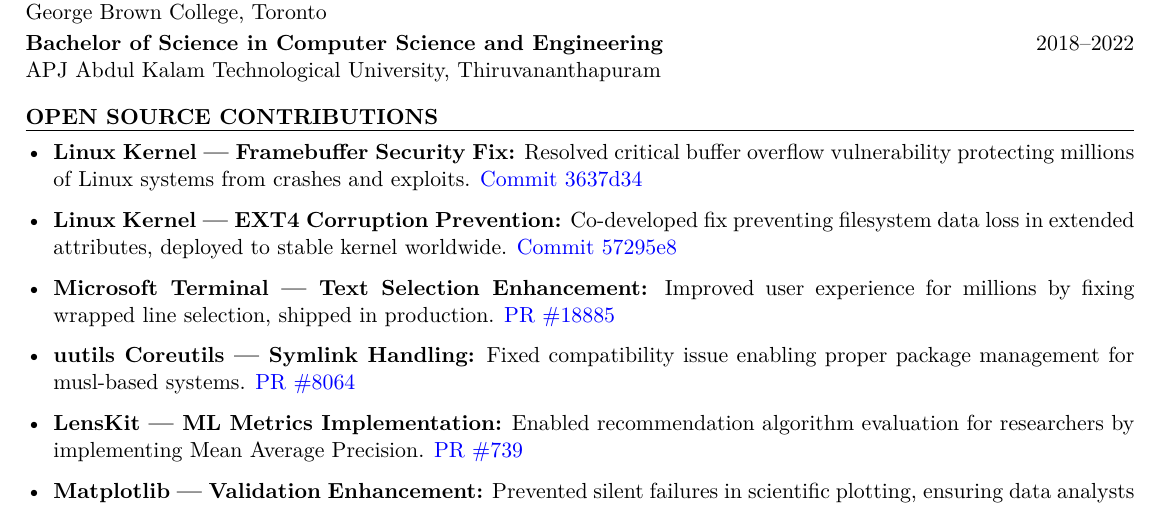
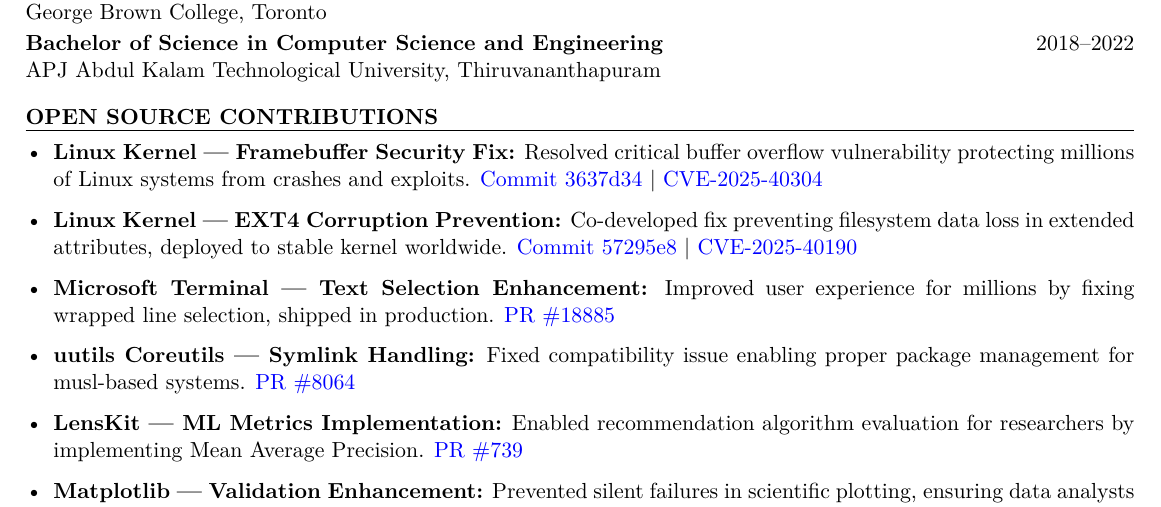
Before and after one commit to albus-droid/Resume, a LaTeX CV (resume.tex): part of the page, cut so that both start at the same text. Compiled offline with pdfLaTeX.

Commit message:
Enhance open source contributions with CVE links
Added CVE references to Linux Kernel contributions for better context.

```diff
--- a/resume.tex
+++ b/resume.tex
@@ -41,8 +41,8 @@
 %------------------------------------------
 \begin{rSection}{Open Source Contributions}
 \begin{itemize}[left=0pt,itemsep=0pt]
-  \item \textbf{Linux Kernel — Framebuffer Security Fix:} Resolved critical buffer overflow vulnerability protecting millions of Linux systems from crashes and exploits. \href{https://git.kernel.org/pub/scm/linux/kernel/git/torvalds/linux.git/commit/?id=3637d34b35b287ab830e66048841ace404382b67}{Commit 3637d34}
-  \item \textbf{Linux Kernel — EXT4 Corruption Prevention:} Co-developed fix preventing filesystem data loss in extended attributes, deployed to stable kernel worldwide. \href{https://git.kernel.org/pub/scm/linux/kernel/git/torvalds/linux.git/commit/?id=57295e835408d8d425bef58da5253465db3d6888}{Commit 57295e8}
+  \item \textbf{Linux Kernel — Framebuffer Security Fix:} Resolved critical buffer overflow vulnerability protecting millions of Linux systems from crashes and exploits. \href{https://git.kernel.org/pub/scm/linux/kernel/git/torvalds/linux.git/commit/?id=3637d34b35b287ab830e66048841ace404382b67}{Commit 3637d34} | \href{https://nvd.nist.gov/vuln/detail/CVE-2025-40304}{CVE-2025-40304}
+  \item \textbf{Linux Kernel — EXT4 Corruption Prevention:} Co-developed fix preventing filesystem data loss in extended attributes, deployed to stable kernel worldwide. \href{https://git.kernel.org/pub/scm/linux/kernel/git/torvalds/linux.git/commit/?id=57295e835408d8d425bef58da5253465db3d6888}{Commit 57295e8} | \href{https://nvd.nist.gov/vuln/detail/CVE-2025-40190}{CVE-2025-40190}
   \item \textbf{Microsoft Terminal — Text Selection Enhancement:} Improved user experience for millions by fixing wrapped line selection, shipped in production. \href{https://github.com/microsoft/terminal/pull/18885}{PR \#18885}
   \item \textbf{uutils Coreutils — Symlink Handling:} Fixed compatibility issue enabling proper package management for musl-based systems. \href{https://github.com/uutils/coreutils/pull/8064}{PR \#8064}
   \item \textbf{LensKit — ML Metrics Implementation:} Enabled recommendation algorithm evaluation for researchers by implementing Mean Average Precision. \href{https://github.com/lenskit/lkpy/pull/739}{PR \#739}
```
